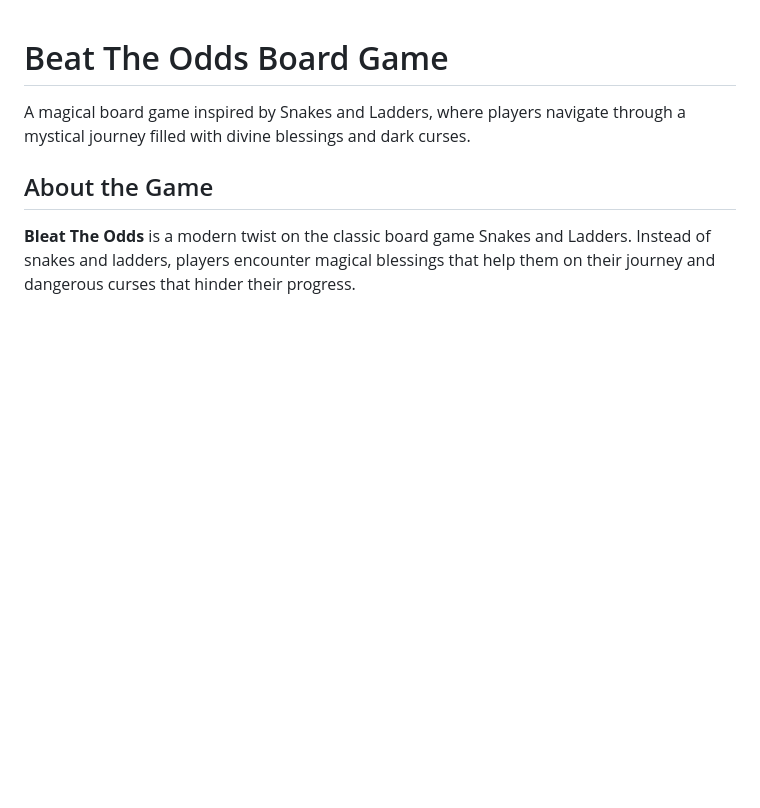
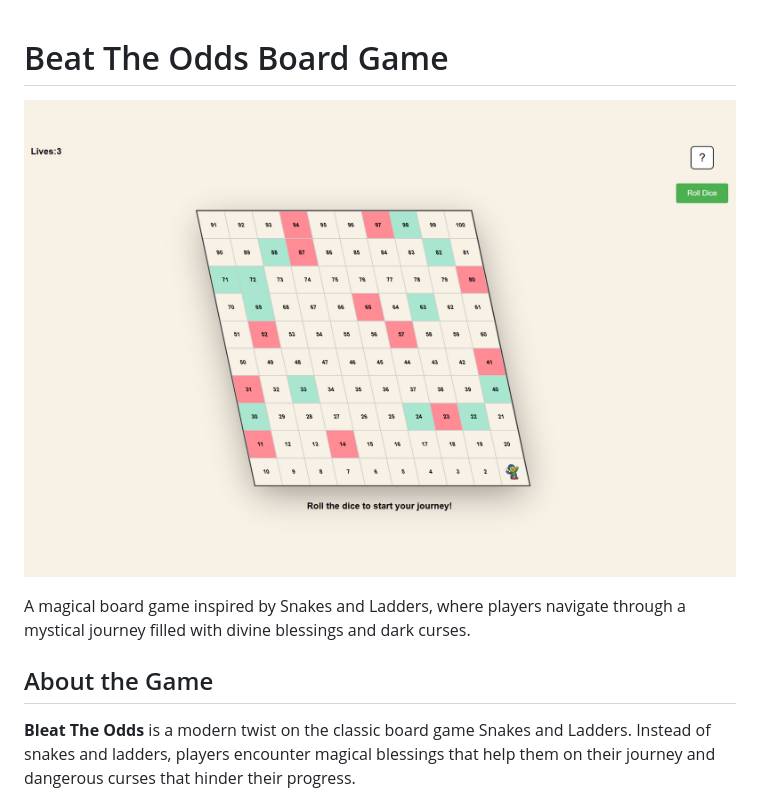
Before and after one commit to CaptKay/Beat-The-Odds-DOM-Board-Game, a Markdown page: README.md, the part around the change. Rendered like a GitHub page; pictures changed too: assets/images/beatTheOddsImage.png (added); blank space fills up the shorter version.

Commit message:
added game image to the MD file

```diff
--- a/README.md
+++ b/README.md
@@ -1,4 +1,6 @@
 # Beat The Odds Board Game
+
+![](./assets/images/beatTheOddsImage.png)
 
 A magical board game inspired by Snakes and Ladders, where players navigate through a mystical journey filled with divine blessings and dark curses.
 
```
